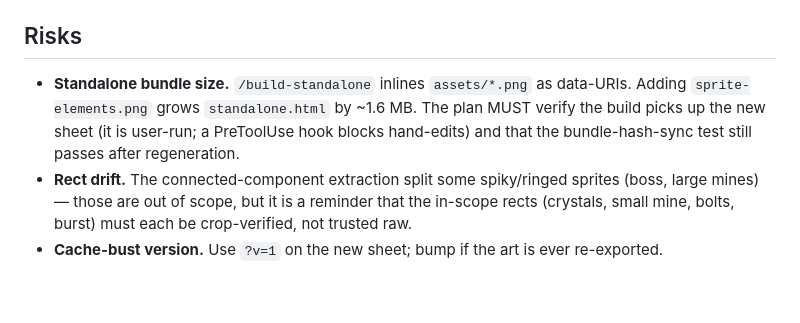
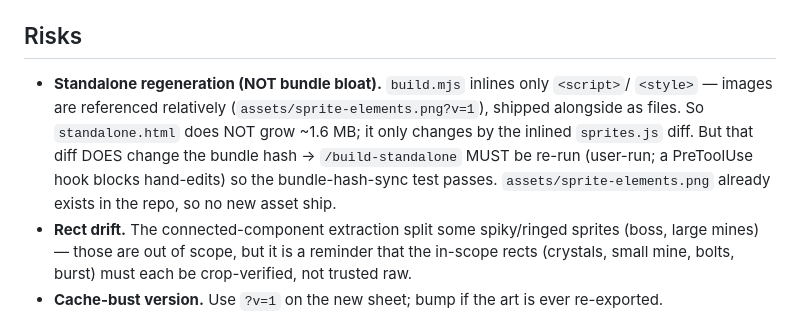
Before and after one commit to BokEumEom/ZERO-HOUR, a Markdown page: docs/plans/2026-06-29-elements-art-swap-design.md, the part around the change. Rendered like a GitHub page; blank space fills up the shorter version.

Commit message:
docs: implementation plan for sprite-elements art swap (+ spec bundle-risk correction)

```diff
--- a/docs/plans/2026-06-29-elements-art-swap-design.md
+++ b/docs/plans/2026-06-29-elements-art-swap-design.md
@@ -87,10 +87,12 @@ the single `sheet` (atlas). Add a second gameplay sheet and route per key:
 
 ## Risks
 
-- **Standalone bundle size.** `/build-standalone` inlines `assets/*.png` as data-URIs.
-  Adding `sprite-elements.png` grows `standalone.html` by ~1.6 MB. The plan MUST verify
-  the build picks up the new sheet (it is user-run; a PreToolUse hook blocks hand-edits)
-  and that the bundle-hash-sync test still passes after regeneration.
+- **Standalone regeneration (NOT bundle bloat).** `build.mjs` inlines only `<script>`/
+  `<style>` — images are referenced relatively (`assets/sprite-elements.png?v=1`), shipped
+  alongside as files. So `standalone.html` does NOT grow ~1.6 MB; it only changes by the
+  inlined `sprites.js` diff. But that diff DOES change the bundle hash → `/build-standalone`
+  MUST be re-run (user-run; a PreToolUse hook blocks hand-edits) so the bundle-hash-sync
+  test passes. `assets/sprite-elements.png` already exists in the repo, so no new asset ship.
 - **Rect drift.** The connected-component extraction split some spiky/ringed sprites
   (boss, large mines) — those are out of scope, but it is a reminder that the in-scope
   rects (crystals, small mine, bolts, burst) must each be crop-verified, not trusted raw.
```
Also changed, not shown: docs/plans/2026-06-29-elements-art-swap-plan.md (added, +357 -0 lines).
